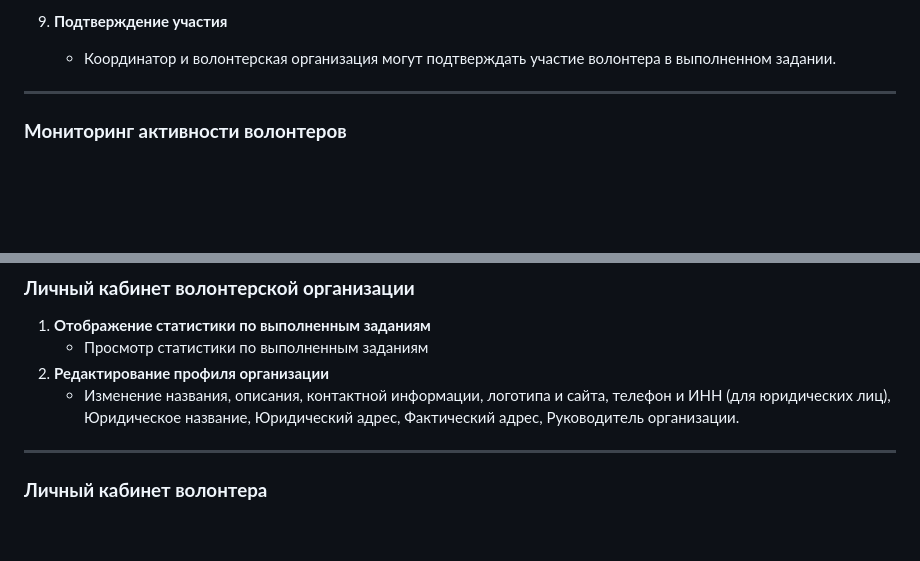
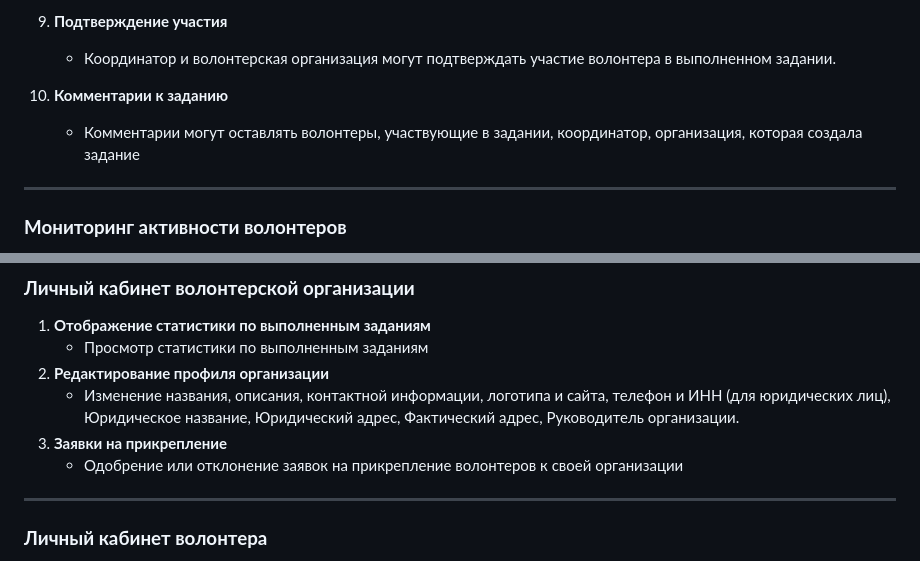
Before and after one commit to den990/daPomogu, a Markdown page: architecture/1. Исходные сведения/Требования.md, 2 parts joined by grey strips. Drawn GitHub-style; blank space fills up the shorter version.

Commit message:
Добавил недостающие пункты

```diff
--- a/architecture/1. Исходные сведения/Требования.md
+++ b/architecture/1. Исходные сведения/Требования.md
@@ -86,6 +86,8 @@
 	- Волонтеры могут отправлять фотографии для подтверждения выполнения задания. Фотография делается через сайт (Нужно предоставить разрешение в браузере на использование камеры).
 18. **Подтверждение участия**
     - Координатор и волонтерская организация могут подтверждать участие волонтера в выполненном задании.
+19. **Комментарии к заданию**
+	- Комментарии могут оставлять волонтеры, участвующие в задании, координатор, организация, которая создала задание
 
 ---
 
@@ -111,6 +113,8 @@
     - Просмотр статистики по выполненным заданиям
 2. **Редактирование профиля организации**
     - Изменение названия, описания, контактной информации, логотипа и сайта, телефон и ИНН (для юридических лиц), Юридическое название, Юридический адрес, Фактический адрес, Руководитель организации.
+3. **Заявки на прикрепление**
+	- Одобрение или отклонение заявок на прикрепление волонтеров к своей организации
 
 ---
 ### **Личный кабинет волонтера**
```
